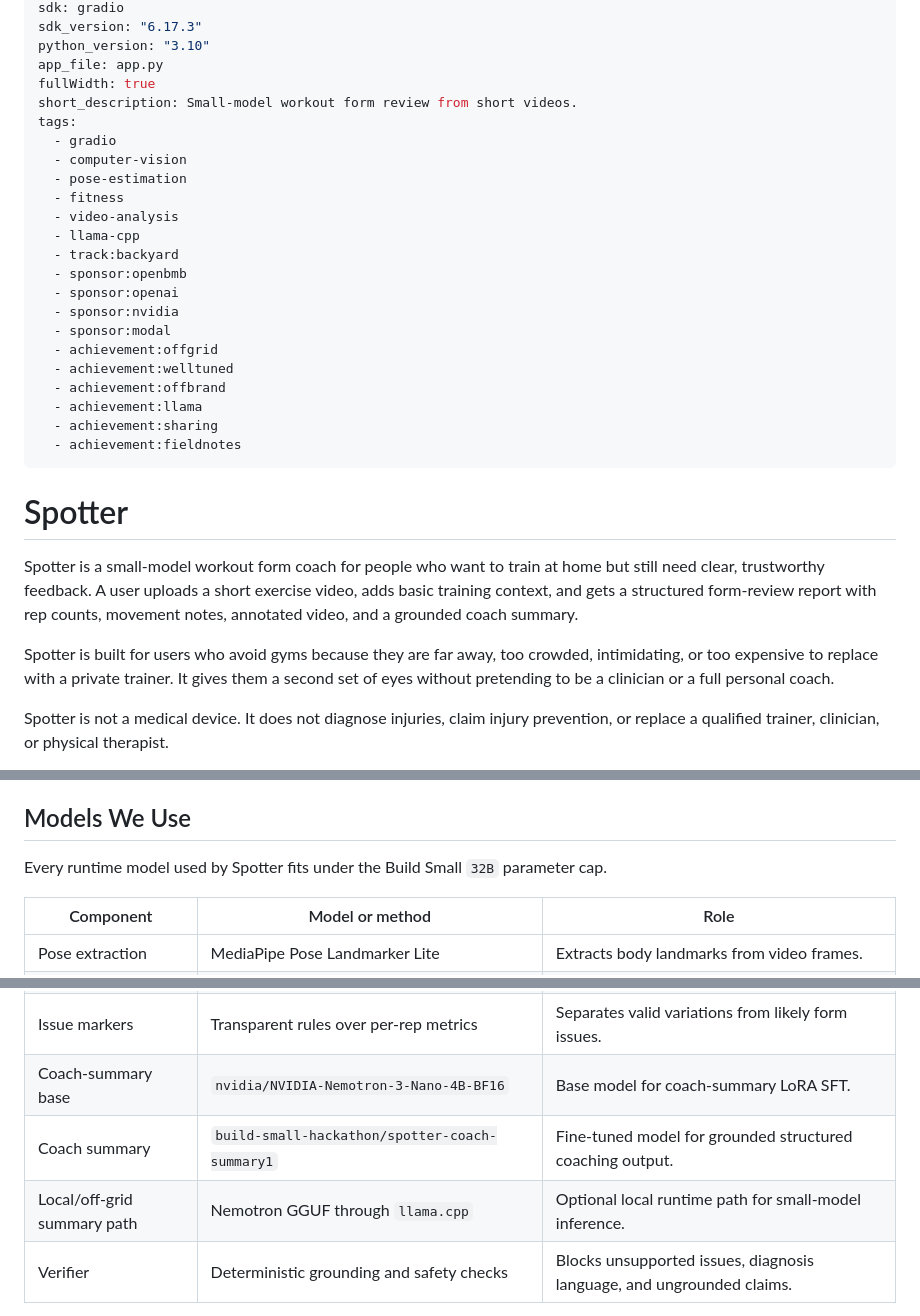
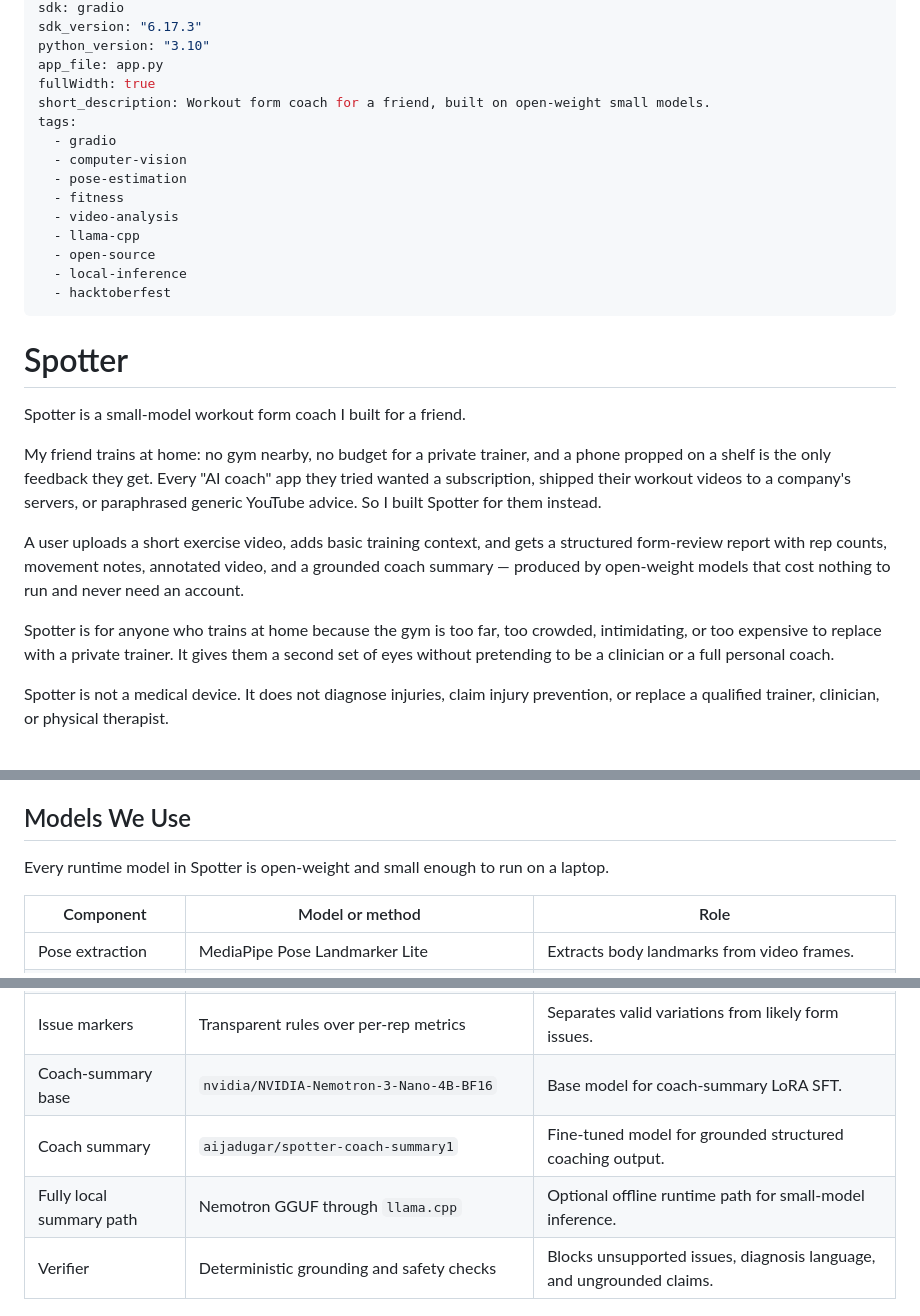
Before and after one commit to aijadugar/spotter, a Markdown page: README.md, 3 parts joined by grey strips. GitHub-like rendering.

```diff
--- a/README.md
+++ b/README.md
@@ -8,7 +8,7 @@ sdk_version: "6.17.3"
 python_version: "3.10"
 app_file: app.py
 fullWidth: true
-short_description: Small-model workout form review from short videos.
+short_description: Workout form coach for a friend, built on open-weight small models.
 tags:
   - gradio
   - computer-vision
@@ -16,27 +16,25 @@ tags:
   - fitness
   - video-analysis
   - llama-cpp
-  - track:backyard
-  - sponsor:openbmb
-  - sponsor:openai
-  - sponsor:nvidia
-  - sponsor:modal
-  - achievement:offgrid
-  - achievement:welltuned
-  - achievement:offbrand
-  - achievement:llama
-  - achievement:sharing
-  - achievement:fieldnotes
+  - open-source
+  - local-inference
+  - hacktoberfest
 ---
 
 # Spotter
 
-Spotter is a small-model workout form coach for people who want to train at home but still need clear,
-trustworthy feedback. A user uploads a short exercise video, adds basic training context, and gets a
-structured form-review report with rep counts, movement notes, annotated video, and a grounded coach
-summary.
+Spotter is a small-model workout form coach I built for a friend.
 
-Spotter is built for users who avoid gyms because they are far away, too crowded, intimidating, or too
+My friend trains at home: no gym nearby, no budget for a private trainer, and a phone propped on a
+shelf is the only feedback they get. Every "AI coach" app they tried wanted a subscription, shipped
+their workout videos to a company's servers, or paraphrased generic YouTube advice. So I built
+Spotter for them instead.
+
+A user uploads a short exercise video, adds basic training context, and gets a structured form-review
+report with rep counts, movement notes, annotated video, and a grounded coach summary — produced by
+open-weight models that cost nothing to run and never need an account.
+
+Spotter is for anyone who trains at home because the gym is too far, too crowded, intimidating, or too
 expensive to replace with a private trainer. It gives them a second set of eyes without pretending to
 be a clinician or a full personal coach.
 
@@ -115,7 +113,7 @@ modes Spotter cares about.
 
 ## Models We Use
 
-Every runtime model used by Spotter fits under the Build Small `32B` parameter cap.
+Every runtime model in Spotter is open-weight and small enough to run on a laptop.
 
 | Component                   | Model or method                                  | Role                                                                  |
 | --------------------------- | ------------------------------------------------ | --------------------------------------------------------------------- |
@@ -125,8 +123,8 @@ Every runtime model used by Spotter fits under the Build Small `32B` parameter c
 | Rep counting                | Exercise-specific state machines                 | Counts reps from movement signals without an LLM.                     |
 | Issue markers               | Transparent rules over per-rep metrics           | Separates valid variations from likely form issues.                   |
 | Coach-summary base          | `nvidia/NVIDIA-Nemotron-3-Nano-4B-BF16`          | Base model for coach-summary LoRA SFT.                                |
-| Coach summary               | `build-small-hackathon/spotter-coach-summary1`    | Fine-tuned model for grounded structured coaching output.             |
-| Local/off-grid summary path | Nemotron GGUF through `llama.cpp`                | Optional local runtime path for small-model inference.                |
+| Coach summary               | `aijadugar/spotter-coach-summary1`                | Fine-tuned model for grounded structured coaching output.             |
+| Fully local summary path    | Nemotron GGUF through `llama.cpp`                | Optional offline runtime path for small-model inference.              |
 | Verifier                    | Deterministic grounding and safety checks        | Blocks unsupported issues, diagnosis language, and ungrounded claims. |
 
 The trained exercise router is intentionally tiny:
```
Also changed, not shown: other parts of README.md (+58 -48 lines).
